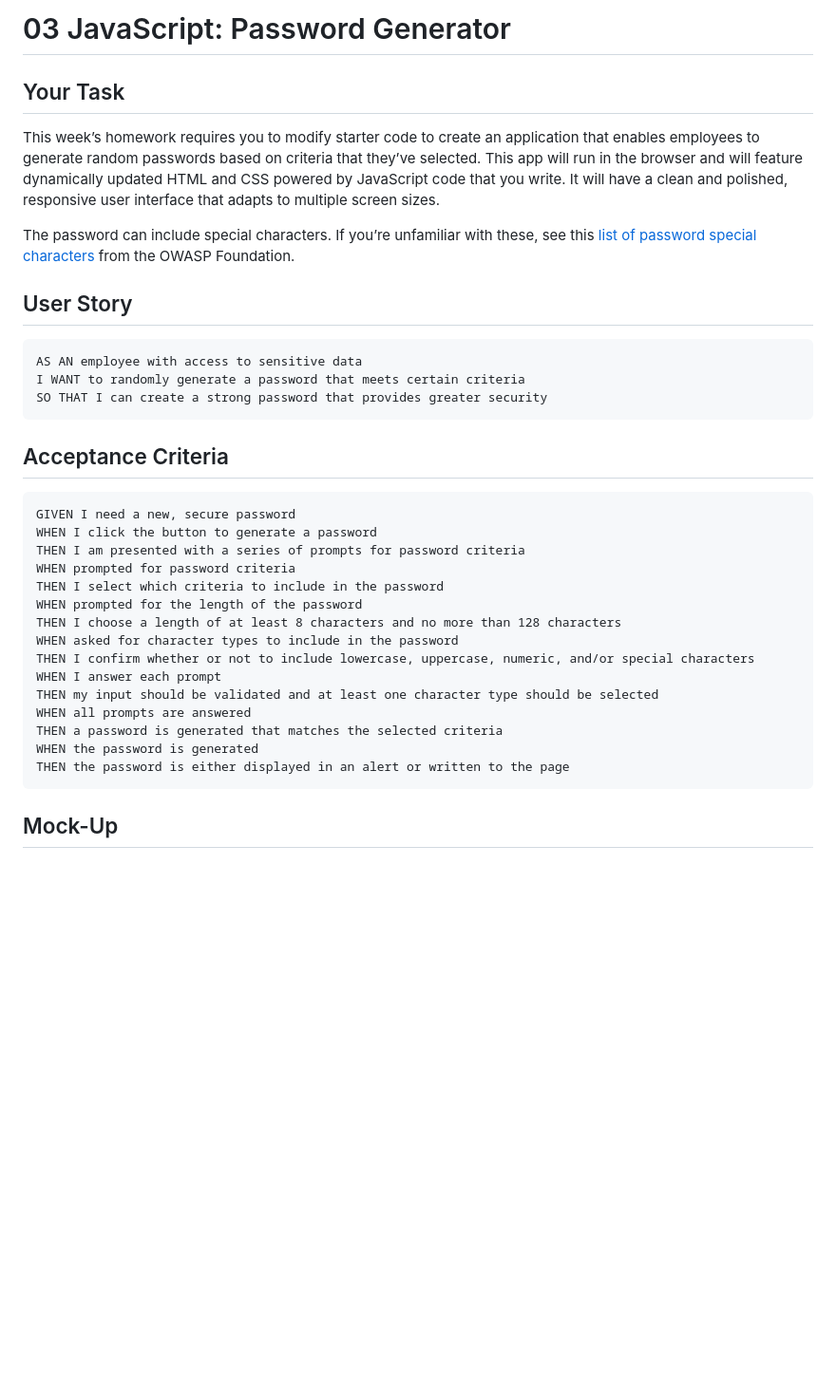
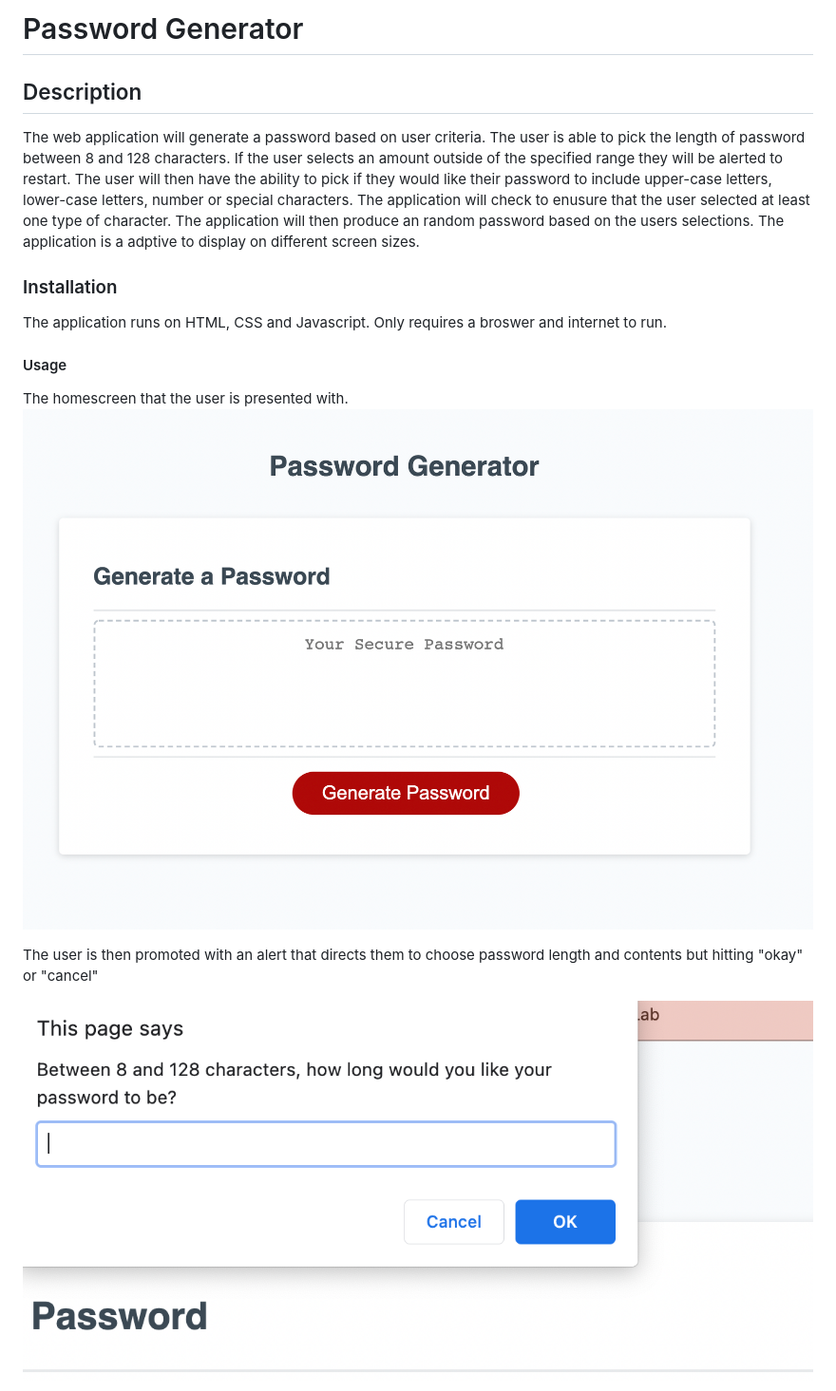
Before and after one commit to adrianauch/password-generator-hw, a Markdown page: README.md, the part around one of its changes. Shown at 95% size. Rendered like a GitHub page; pictures changed too: Assets/Images/Homescreen.png (added), Assets/Images/alert.png (added); blank space fills up the shorter version.

````diff
--- a/README.md
+++ b/README.md
@@ -1,38 +1,19 @@
-# 03 JavaScript: Password Generator
+# Password Generator
 
-## Your Task
+## Description
 
-This week’s homework requires you to modify starter code to create an application that enables employees to generate random passwords based on criteria that they’ve selected. This app will run in the browser and will feature dynamically updated HTML and CSS powered by JavaScript code that you write. It will have a clean and polished, responsive user interface that adapts to multiple screen sizes.
+The web application will generate a password based on user criteria. The user is able to pick the length of password between 8 and 128 characters. If the user selects an amount outside of the specified range they will be alerted to restart. The user will then have the ability to pick if they would like their password to include upper-case letters, lower-case letters, number or special characters. The application will check to enusure that the user selected at least one type of character. The application will then produce an random password based on the users selections. The application is a adptive to display on different screen sizes.
 
-The password can include special characters. If you’re unfamiliar with these, see this [list of password special characters](https://www.owasp.org/index.php/Password_special_characters) from the OWASP Foundation.
+### Installation
 
-## User Story
+The application runs on HTML, CSS and Javascript. Only requires a broswer and internet to run.
 
-```
-AS AN employee with access to sensitive data
-I WANT to randomly generate a password that meets certain criteria
-SO THAT I can create a strong password that provides greater security
-```
+#### Usage
 
-## Acceptance Criteria
+The homescreen that the user is presented with.
+![Box with words password generator and textbox](Assets/Images/Homescreen.png)
 
-```
-GIVEN I need a new, secure password
-WHEN I click the button to generate a password
-THEN I am presented with a series of prompts for password criteria
-WHEN prompted for password criteria
-THEN I select which criteria to include in the password
-WHEN prompted for the length of the password
-THEN I choose a length of at least 8 characters and no more than 128 characters
-WHEN asked for character types to include in the password
-THEN I confirm whether or not to include lowercase, uppercase, numeric, and/or special characters
-WHEN I answer each prompt
-THEN my input should be validated and at least one character type should be selected
-WHEN all prompts are answered
-THEN a password is generated that matches the selected criteria
-WHEN the password is generated
-THEN the password is either displayed in an alert or written to the page
-```
+The user is then promoted with an alert that directs them to choose password length and contents but hitting "okay" or "cancel"
 
-## Mock-Up
+![alert with message for user to pick characters](Assets/Images/alert.png)
 
````
Also changed, not shown: other parts of README.md (+7 -50 lines), Assets/Images/03-javascript-homework-demo.png (renamed from Assets/03-javascript-homework-demo.png), Assets/Images/withpass.png (added), 2 other files.
